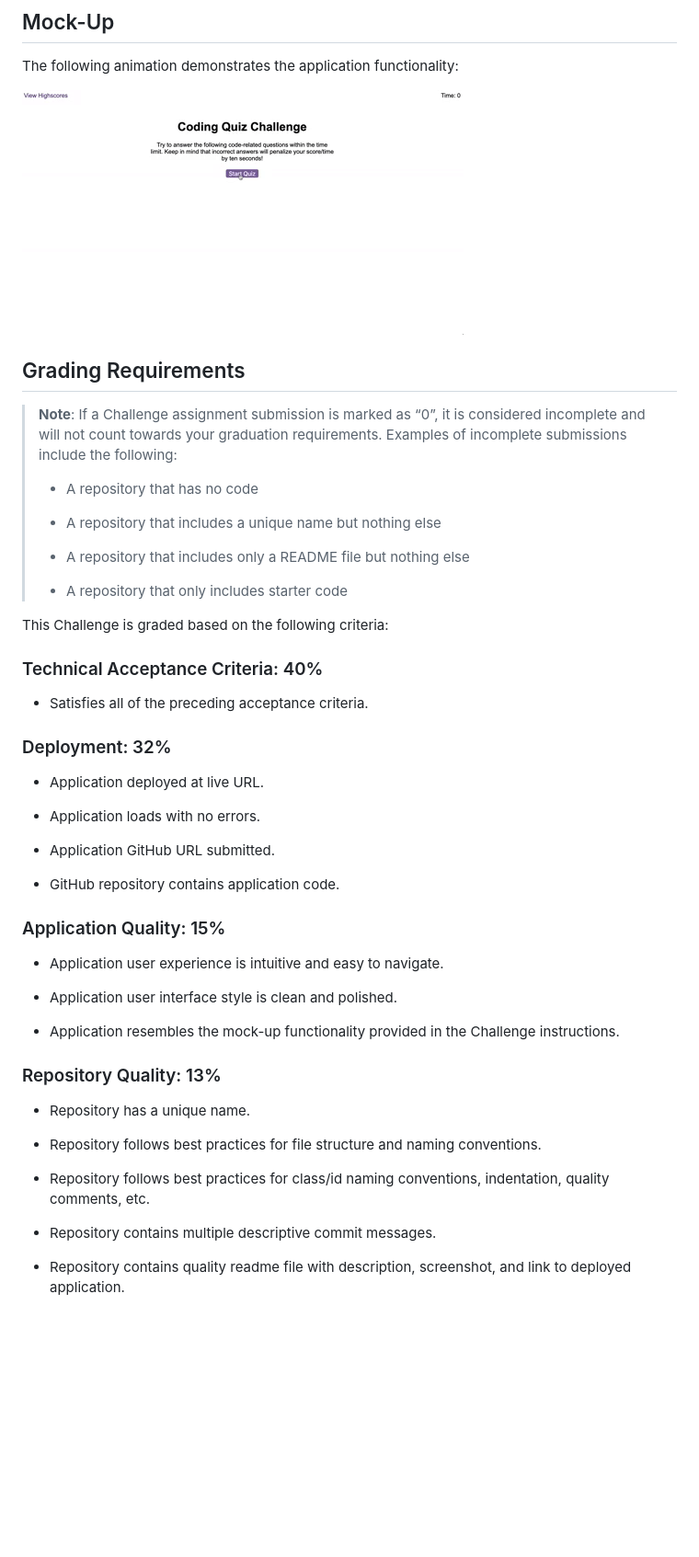
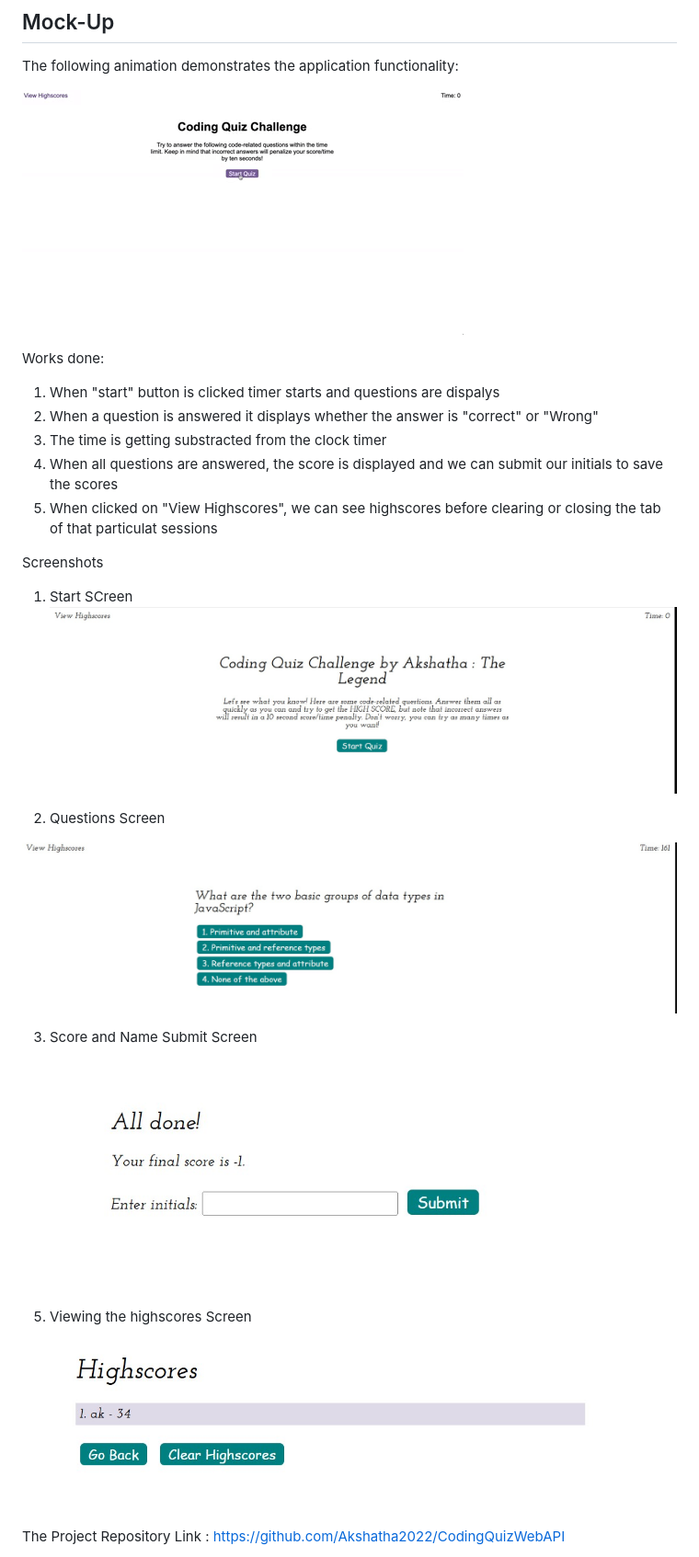
Before and after one commit to Akshatha2022/CodingQuizWebAPI, a Markdown page: README.md, the part around the change printed below. Shown: that part at 92% size. Drawn GitHub-style; pictures changed too: Assets/images/Highscore Screen.jpg (added), Assets/images/Question Screen.jpg (added), Assets/images/Score and Name.jpg (added); blank space fills up the shorter version.

Commit message:
Making few changes

```diff
--- a/README.md
+++ b/README.md
@@ -36,53 +28,34 @@ THEN I can save my initials and my score
 
 The following animation demonstrates the application functionality:
 
-![A user clicks through an interactive coding quiz, then enters initials to save the high score before resetting and starting over.](./Assets/04-web-apis-homework-demo.gif)
+![A user clicks through an interactive coding quiz, then enters initials to save the high score before resetting and starting over.](/Assets/images/04-web-apis-homework-demo.gif)
 
-## Grading Requirements
+Works done:
 
-> **Note**: If a Challenge assignment submission is marked as “0”, it is considered incomplete and will not count towards your graduation requirements. Examples of incomplete submissions include the following:
->
-> * A repository that has no code
->
-> * A repository that includes a unique name but nothing else
->
-> * A repository that includes only a README file but nothing else
->
-> * A repository that only includes starter code
+1. When "start" button is clicked timer starts and questions are dispalys
+2. When a question is answered it displays whether the answer is "correct" or "Wrong"
+3. The time is getting substracted from the clock timer
+4. When all questions are answered, the score is displayed and we can submit our initials to save the scores
+5. When clicked on "View Highscores", we can see highscores before clearing or closing the tab of that particulat sessions
 
-This Challenge is graded based on the following criteria:
 
-### Technical Acceptance Criteria: 40%
+Screenshots
 
-* Satisfies all of the preceding acceptance criteria.
+1. Start SCreen
+![A user clicks through an interactive coding quiz, then enters initials to save the high score before resetting and starting over.](/Assets/images/Start%20Screen.jpg)
 
-### Deployment: 32%
+2. Questions Screen
 
-* Application deployed at live URL.
+![A user clicks through an interactive coding quiz, then enters initials to save the high score before resetting and starting over.](/Assets/images/Question%20Screen.jpg)
 
-* Application loads with no errors.
+3. Score and Name Submit Screen
 
-* Application GitHub URL submitted.
+![A user clicks through an interactive coding quiz, then enters initials to save the high score before resetting and starting over.](/Assets/images/Score%20and%20Name.jpg)
 
-* GitHub repository contains application code.
+5. Viewing the highscores Screen
+![A user clicks through an interactive coding quiz, then enters initials to save the high score before resetting and starting over.](/Assets/images/Highscore%20Screen.jpg)
 
-### Application Quality: 15%
 
-* Application user experience is intuitive and easy to navigate.
 
-* Application user interface style is clean and polished.
+The Project Repository Link : https://github.com/Akshatha2022/CodingQuizWebAPI
 
-* Application resembles the mock-up functionality provided in the Challenge instructions.
-
-### Repository Quality: 13%
-
-* Repository has a unique name.
-
-* Repository follows best practices for file structure and naming conventions.
-
-* Repository follows best practices for class/id naming conventions, indentation, quality comments, etc.
-
-* Repository contains multiple descriptive commit messages.
-
-* Repository contains quality readme file with description, screenshot, and link to deployed application.
-
```
Also changed, not shown: other parts of README.md (+1 -22 lines), 2 other files.
